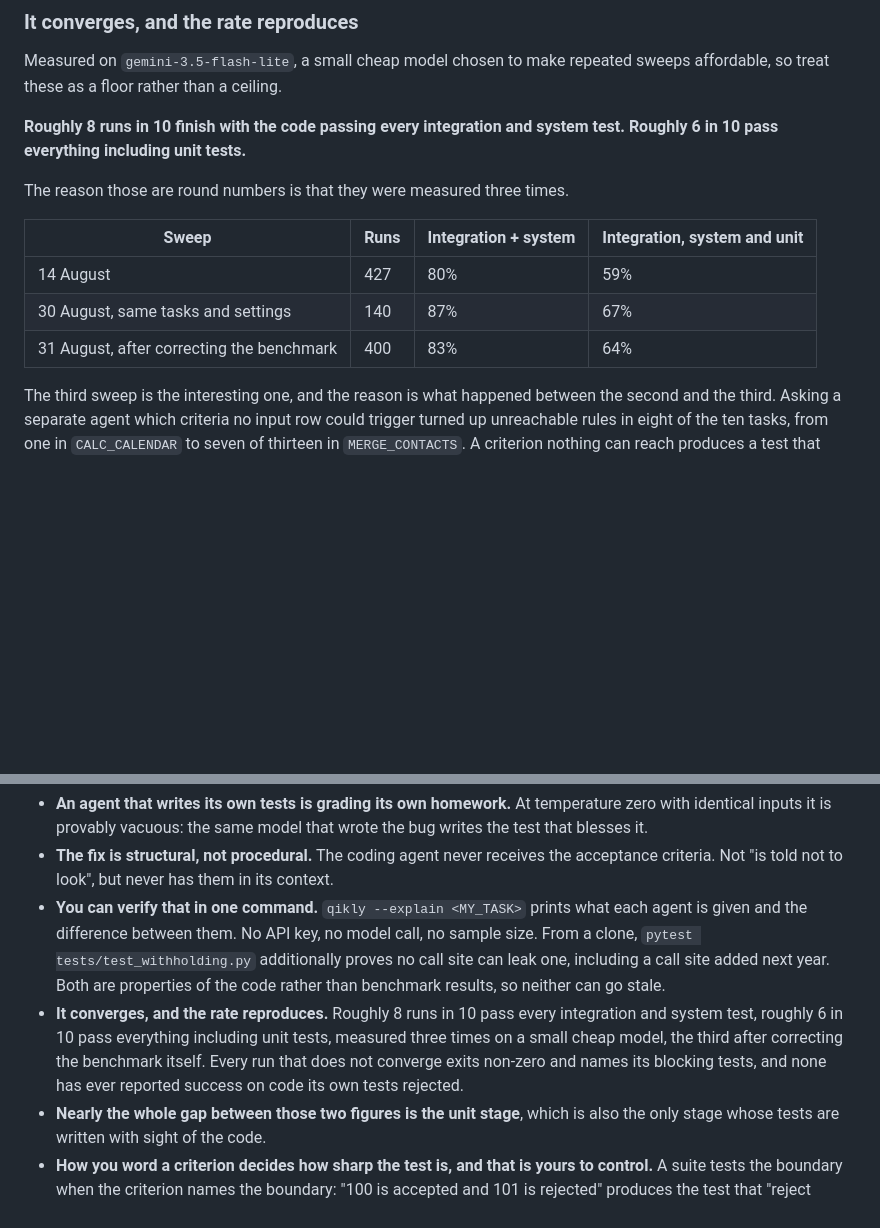
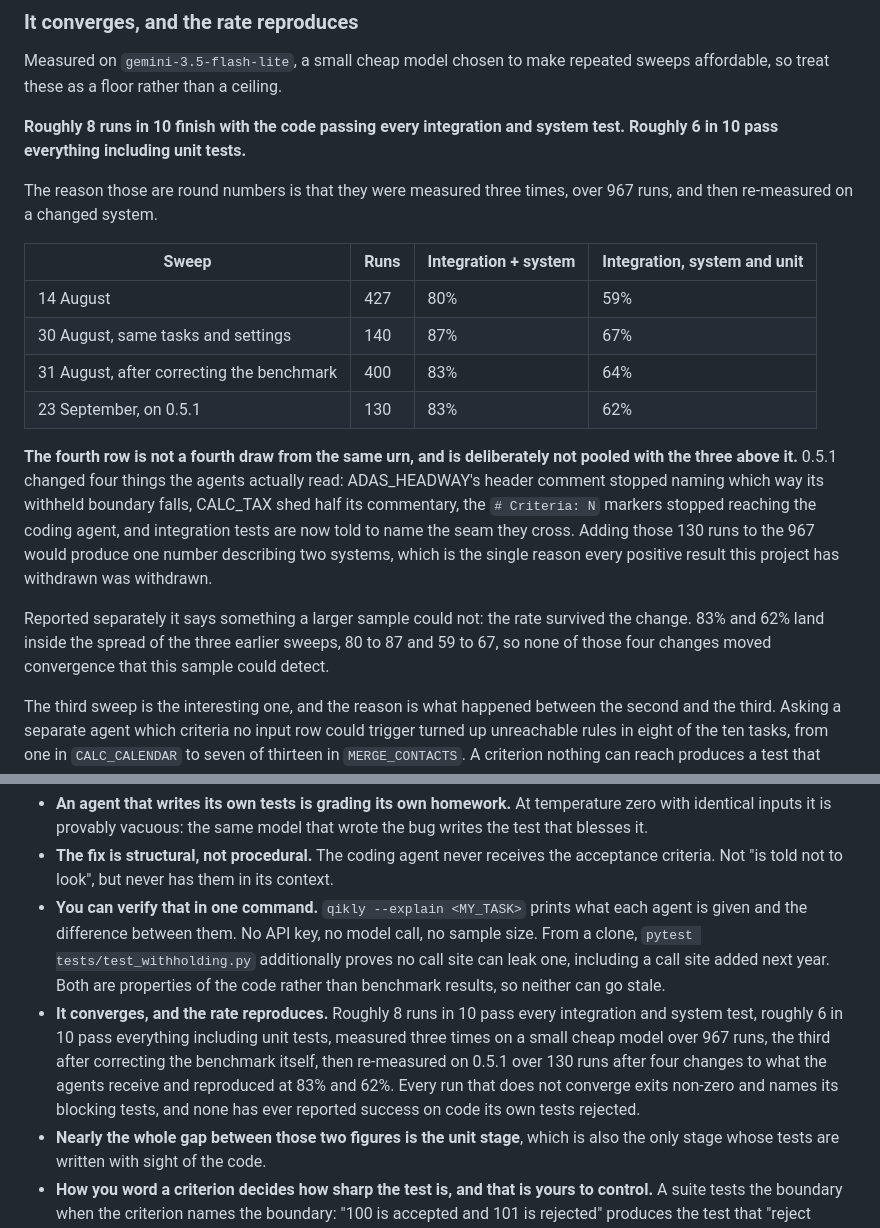
Before and after one commit to gal-a/qikly, a Markdown page: docs/design_2_performance.md, 2 parts joined by grey strips. Drawn GitHub-style; blank space fills up the shorter version.

Commit message:
A fourth measurement, reported as a re-measurement rather than a fourth sweep
967 runs over three August sweeps gave 8 in 10 and 6 in 10. 0.5.1 changed four
things the agents actually read: ADAS_HEADWAY's header comment stopped naming
which way its withheld boundary falls, CALC_TAX shed half its commentary, the
`# Criteria: N` markers stopped reaching the coding agent, and integration
tests are told to name the seam they cross.

So its 130 runs are not a fourth draw from the same urn. They are the same
question asked of a changed system, and adding them to the 967 would produce
one number describing two of them, which is the single reason every positive
result this project has withdrawn was withdrawn. The table gains a row and the
prose says why it is not pooled.

Reported separately it says more than a larger sample would have: 83% and 62%,
inside the spread of the three earlier sweeps at 80 to 87 and 59 to 67, so none
of those four changes moved convergence that 130 runs can detect.

The worked example has a number of its own now, because it is the run a
newcomer actually makes: 9 of 10, ten runs from a fresh project each, 4 to 6
iterations and 26 to 52 seconds for the nine. The tenth exhausted its budget
after 17 repair attempts and exited non-zero. Better than the bundled tasks
because the implementation is supplied and the spec is short, and still a draw
rather than a promise, which is what the page now says.

Co-Authored-By: Claude Opus 5 <noreply@anthropic.com>

```diff
--- a/docs/design_2_performance.md
+++ b/docs/design_2_performance.md
@@ -67,13 +67,29 @@ sweeps affordable, so treat these as a floor rather than a ceiling.
 **Roughly 8 runs in 10 finish with the code passing every integration and system
 test. Roughly 6 in 10 pass everything including unit tests.**
 
-The reason those are round numbers is that they were measured three times.
+The reason those are round numbers is that they were measured three times, over
+967 runs, and then re-measured on a changed system.
 
 | Sweep | Runs | Integration + system | Integration, system and unit |
 |---|---|---|---|
 | 14 August | 427 | 80% | 59% |
 | 30 August, same tasks and settings | 140 | 87% | 67% |
 | 31 August, after correcting the benchmark | 400 | 83% | 64% |
+| 23 September, on 0.5.1 | 130 | 83% | 62% |
+
+**The fourth row is not a fourth draw from the same urn, and is deliberately not
+pooled with the three above it.** 0.5.1 changed four things the agents actually
+read: ADAS_HEADWAY's header comment stopped naming which way its withheld
+boundary falls, CALC_TAX shed half its commentary, the `# Criteria: N` markers
+stopped reaching the coding agent, and integration tests are now told to name
+the seam they cross. Adding those 130 runs to the 967 would produce one number
+describing two systems, which is the single reason every positive result this
+project has withdrawn was withdrawn.
+
+Reported separately it says something a larger sample could not: the rate
+survived the change. 83% and 62% land inside the spread of the three earlier
+sweeps, 80 to 87 and 59 to 67, so none of those four changes moved convergence
+that this sample could detect.
 
 The third sweep is the interesting one, and the reason is what happened between
 the second and the third. Asking a separate agent which criteria no input row
@@ -256,7 +272,7 @@ The legitimate version is different and worth building: when the review finds be
 - **An agent that writes its own tests is grading its own homework.** At temperature zero with identical inputs it is provably vacuous: the same model that wrote the bug writes the test that blesses it.
 - **The fix is structural, not procedural.** The coding agent never receives the acceptance criteria. Not "is told not to look", but never has them in its context.
 - **You can verify that in one command.** `qikly --explain <MY_TASK>` prints what each agent is given and the difference between them. No API key, no model call, no sample size. From a clone, `pytest tests/test_withholding.py` additionally proves no call site can leak one, including a call site added next year. Both are properties of the code rather than benchmark results, so neither can go stale.
-- **It converges, and the rate reproduces.** Roughly 8 runs in 10 pass every integration and system test, roughly 6 in 10 pass everything including unit tests, measured three times on a small cheap model, the third after correcting the benchmark itself. Every run that does not converge exits non-zero and names its blocking tests, and none has ever reported success on code its own tests rejected.
+- **It converges, and the rate reproduces.** Roughly 8 runs in 10 pass every integration and system test, roughly 6 in 10 pass everything including unit tests, measured three times on a small cheap model over 967 runs, the third after correcting the benchmark itself, then re-measured on 0.5.1 over 130 runs after four changes to what the agents receive and reproduced at 83% and 62%. Every run that does not converge exits non-zero and names its blocking tests, and none has ever reported success on code its own tests rejected.
 - **Nearly the whole gap between those two figures is the unit stage**, which is also the only stage whose tests are written with sight of the code.
 - **How you word a criterion decides how sharp the test is, and that is yours to control.** A suite tests the boundary when the criterion names the boundary: "100 is accepted and 101 is rejected" produces the test that "reject quantities above 100" leaves to chance. This is the highest-leverage thing you can do in your own file.
 - *Whether automatic criteria refinement produces a measurably sharper bar is the open question, and an active one.* It grows the bar reliably, and the experiment design to quantify the rest is built.
```
Also changed, not shown: docs/SCAFFOLDED_TASK_EXAMPLE.md (+12 -0 lines).
